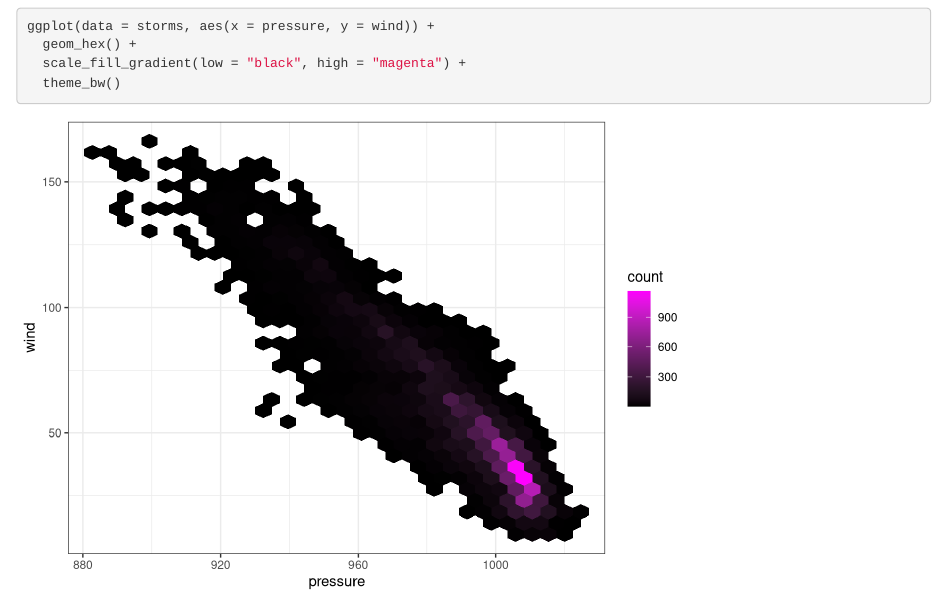
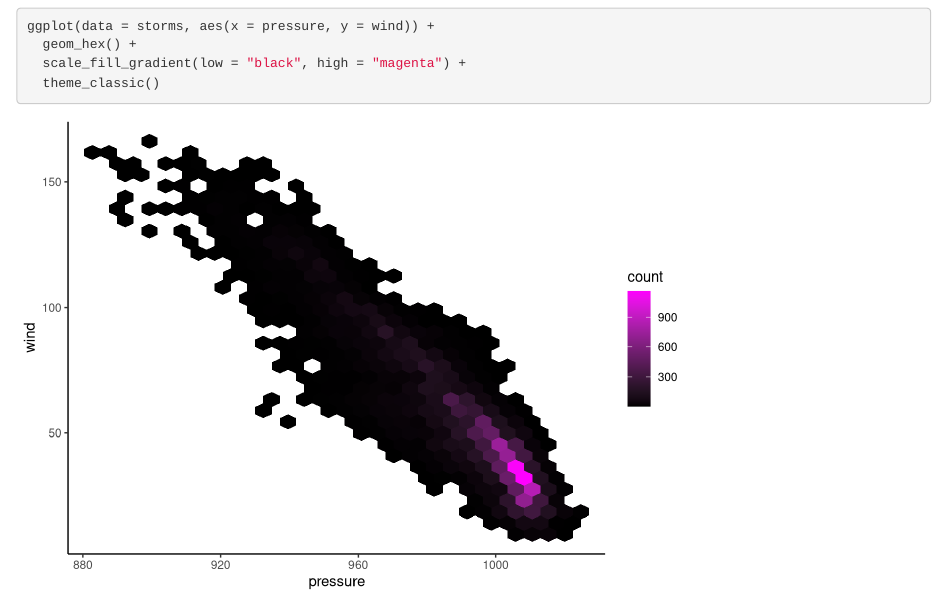
Before and after one commit to ethan-hoffman/lab-8-conflict, an R Markdown document (week-8-conflict.Rmd): the page in a window 1100 px wide, from 120 px down. Rendered offline with R 4.5, knitr and Pandoc, with nearby package versions.

Commit message:
fourth commit

````diff
--- a/week-8-conflict.Rmd
+++ b/week-8-conflict.Rmd
@@ -14,5 +14,5 @@ library(tidyverse)
 ggplot(data = storms, aes(x = pressure, y = wind)) +
   geom_hex() +
   scale_fill_gradient(low = "black", high = "magenta") +
-  theme_bw()
+  theme_classic()
 ```
````
